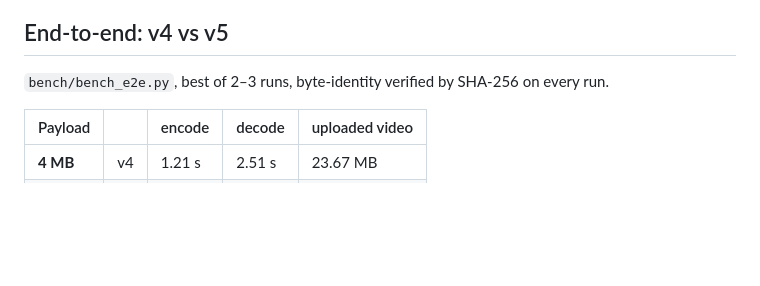
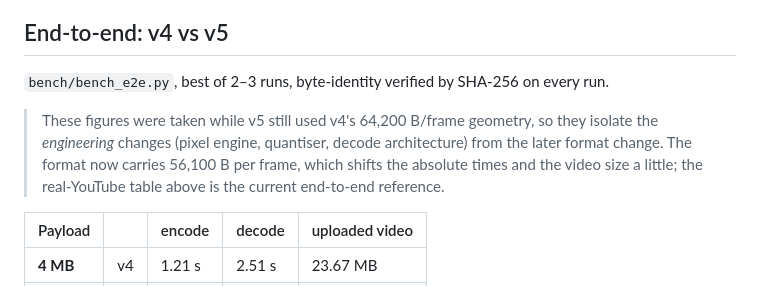
Before and after one commit to DaniDevML/video_compiler, a Markdown page: README.md, the part around the change. Drawn GitHub-style; blank space fills up the shorter version.

Commit message:
Note that the local benchmark table predates the format change
The v4-vs-v5 timings were measured before the format moved to 56,100 B/frame,
so they isolate the engineering changes rather than describing the current
build. Flagged in place, with the real-YouTube table pointed to as the current
end-to-end reference, pending a re-measurement once the machine is idle.

Co-Authored-By: Claude Fable 5 <noreply@anthropic.com>

```diff
--- a/README.md
+++ b/README.md
@@ -139,6 +139,12 @@ worst case, since gzip cannot shrink them before encoding.
 
 `bench/bench_e2e.py`, best of 2–3 runs, byte-identity verified by SHA-256 on
 every run.
+
+> These figures were taken while v5 still used v4's 64,200 B/frame geometry, so
+> they isolate the *engineering* changes (pixel engine, quantiser, decode
+> architecture) from the later format change. The format now carries 56,100 B
+> per frame, which shifts the absolute times and the video size a little; the
+> real-YouTube table above is the current end-to-end reference.
 
 | Payload | | encode | decode | uploaded video |
 |---|---|---|---|---|
```
